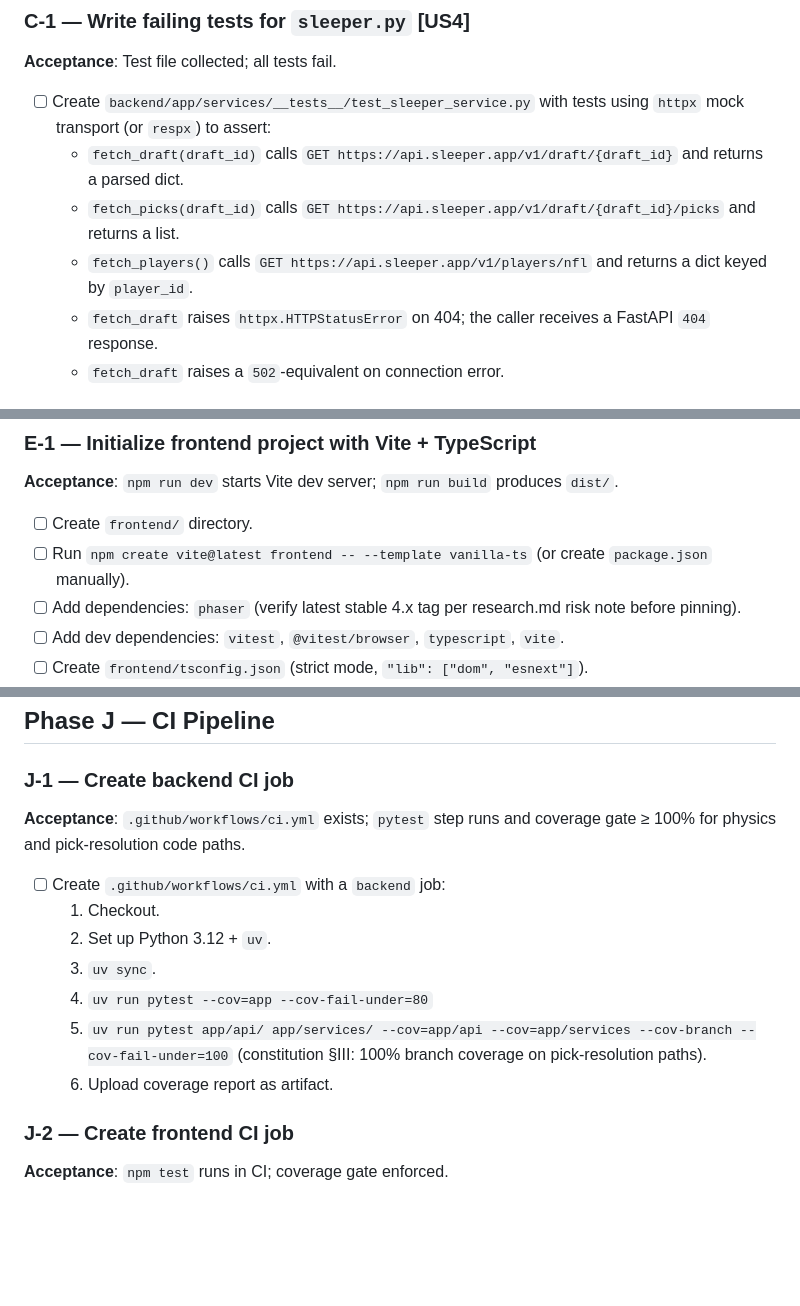
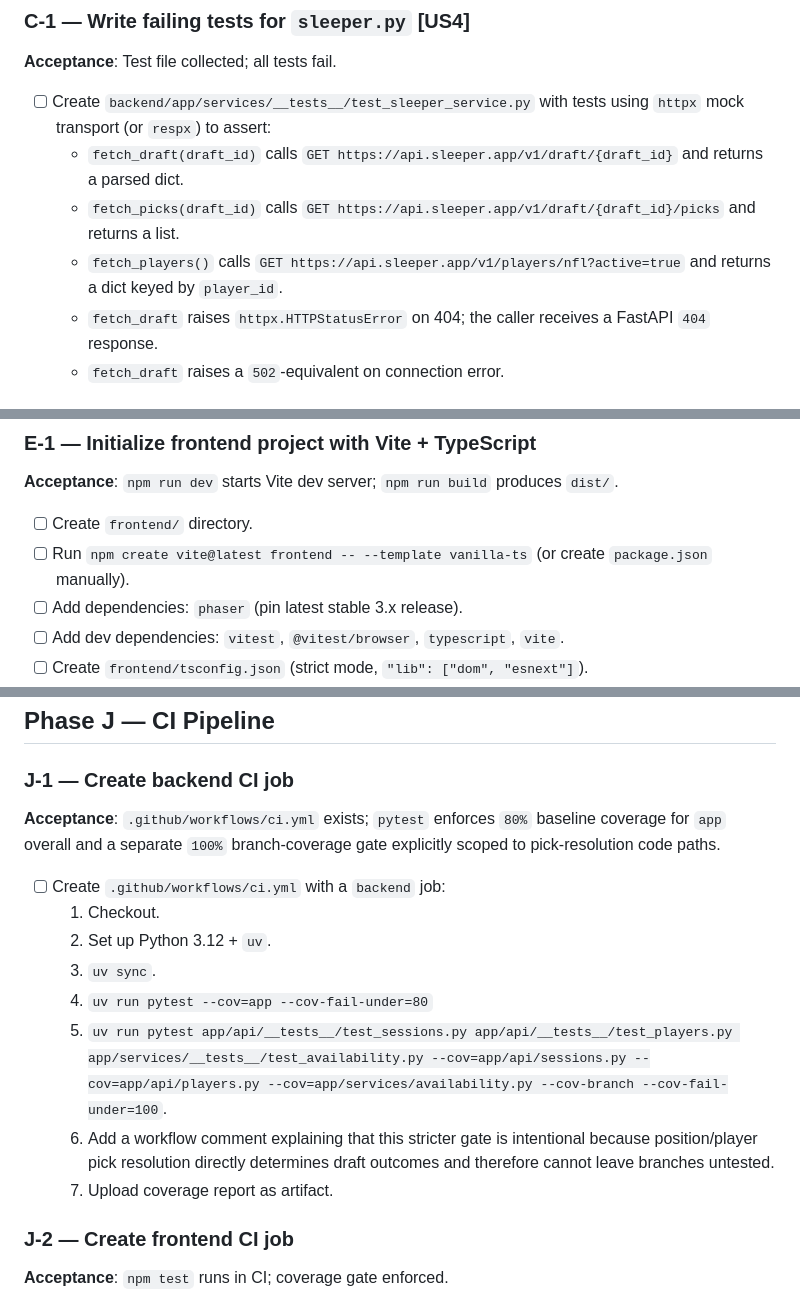
Before and after one commit to ViscousOx/fantasy-football-plinko, a Markdown page: specs/001-plinko-game-help/tasks.md, 3 parts joined by grey strips. GitHub-like rendering; blank space fills up the shorter version.

```diff
--- a/specs/001-plinko-game-help/tasks.md
+++ b/specs/001-plinko-game-help/tasks.md
@@ -99,7 +99,7 @@ Tasks are organized by technical layer to enforce the test-first dependency orde
 - [ ] Create `backend/app/services/__tests__/test_sleeper_service.py` with tests using `httpx` mock transport (or `respx`) to assert:
   - `fetch_draft(draft_id)` calls `GET https://api.sleeper.app/v1/draft/{draft_id}` and returns a parsed dict.
   - `fetch_picks(draft_id)` calls `GET https://api.sleeper.app/v1/draft/{draft_id}/picks` and returns a list.
-  - `fetch_players()` calls `GET https://api.sleeper.app/v1/players/nfl` and returns a dict keyed by `player_id`.
+  - `fetch_players()` calls `GET https://api.sleeper.app/v1/players/nfl?active=true` and returns a dict keyed by `player_id`.
   - `fetch_draft` raises `httpx.HTTPStatusError` on 404; the caller receives a FastAPI `404` response.
   - `fetch_draft` raises a `502`-equivalent on connection error.
 
@@ -232,7 +232,7 @@ Tasks are organized by technical layer to enforce the test-first dependency orde
 
 - [ ] Create `frontend/` directory.
 - [ ] Run `npm create vite@latest frontend -- --template vanilla-ts` (or create `package.json` manually).
-- [ ] Add dependencies: `phaser` (verify latest stable 4.x tag per research.md risk note before pinning).
+- [ ] Add dependencies: `phaser` (pin latest stable 3.x release).
 - [ ] Add dev dependencies: `vitest`, `@vitest/browser`, `typescript`, `vite`.
 - [ ] Create `frontend/tsconfig.json` (strict mode, `"lib": ["dom", "esnext"]`).
 - [ ] Create `frontend/vite.config.ts` with `/api` proxy pointing to `http://localhost:8000` and Vitest `coverage.thresholds` set to `{ "src/entities/**": { branches: 100, functions: 100 } }` (constitution §III).
@@ -413,15 +413,16 @@ Tasks are organized by technical layer to enforce the test-first dependency orde
 
 ### J-1 — Create backend CI job
 
-**Acceptance**: `.github/workflows/ci.yml` exists; `pytest` step runs and coverage gate ≥ 100% for physics and pick-resolution code paths.
+**Acceptance**: `.github/workflows/ci.yml` exists; `pytest` enforces `80%` baseline coverage for `app` overall and a separate `100%` branch-coverage gate explicitly scoped to pick-resolution code paths.
 
 - [ ] Create `.github/workflows/ci.yml` with a `backend` job:
   1. Checkout.
   2. Set up Python 3.12 + `uv`.
   3. `uv sync`.
   4. `uv run pytest --cov=app --cov-fail-under=80`
-  5. `uv run pytest app/api/ app/services/ --cov=app/api --cov=app/services --cov-branch --cov-fail-under=100` (constitution §III: 100% branch coverage on pick-resolution paths).
-  6. Upload coverage report as artifact.
+  5. `uv run pytest app/api/__tests__/test_sessions.py app/api/__tests__/test_players.py app/services/__tests__/test_availability.py --cov=app/api/sessions.py --cov=app/api/players.py --cov=app/services/availability.py --cov-branch --cov-fail-under=100`.
+  6. Add a workflow comment explaining that this stricter gate is intentional because position/player pick resolution directly determines draft outcomes and therefore cannot leave branches untested.
+  7. Upload coverage report as artifact.
 
 ### J-2 — Create frontend CI job
 
```
Also changed, not shown: other parts of specs/001-plinko-game-help/tasks.md (+1 -1 lines), specs/001-plinko-game-help/plan.md (+8 -8 lines), specs/001-plinko-game-help/research.md (+9 -10 lines).
